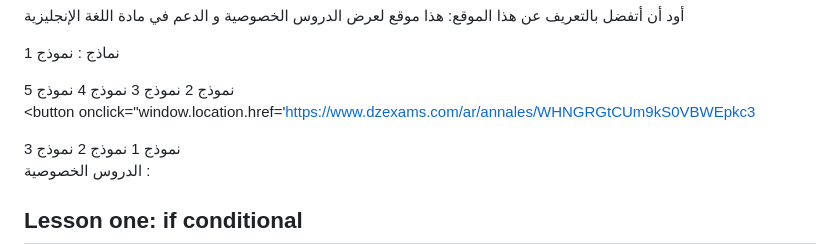
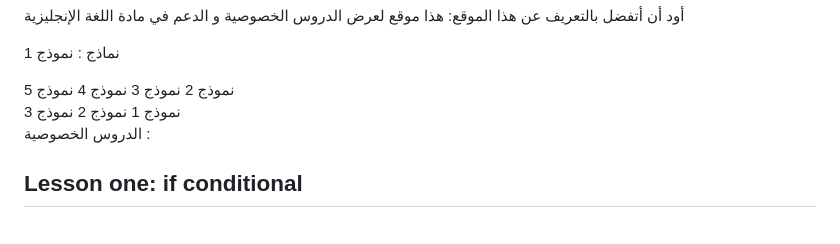
Before and after one commit to MohamedMadoui5195/Alislamiah-_net, a Markdown page: README.md, the part around the change. Drawn GitHub-style.

Commit message:
Fix button HTML formatting in README.md

```diff
--- a/README.md
+++ b/README.md
@@ -132,8 +132,6 @@ flex:none;
 <button onclick="window.location.href='https://www.dzexams.com/ar/annales/Lys1Rk5MOW1sbGxmRXRzUTVjME5OUT09'">
 نموذج 5
 </button>
-
-<button onclick="window.location.href='https://www.dzexams.com/ar/annales/WHNGRGtCUm9kS0VBWEpkc3
 
 <div style="
 display:flex;
```
